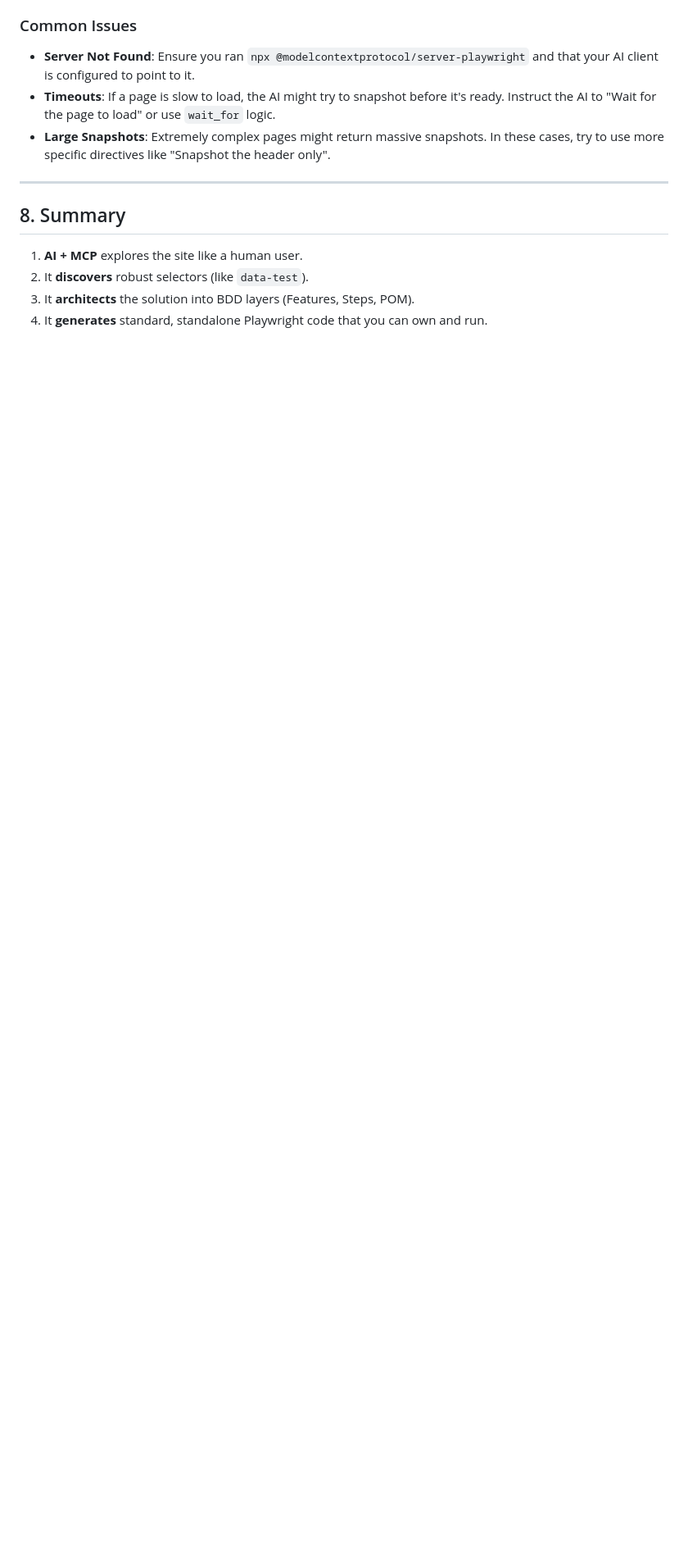
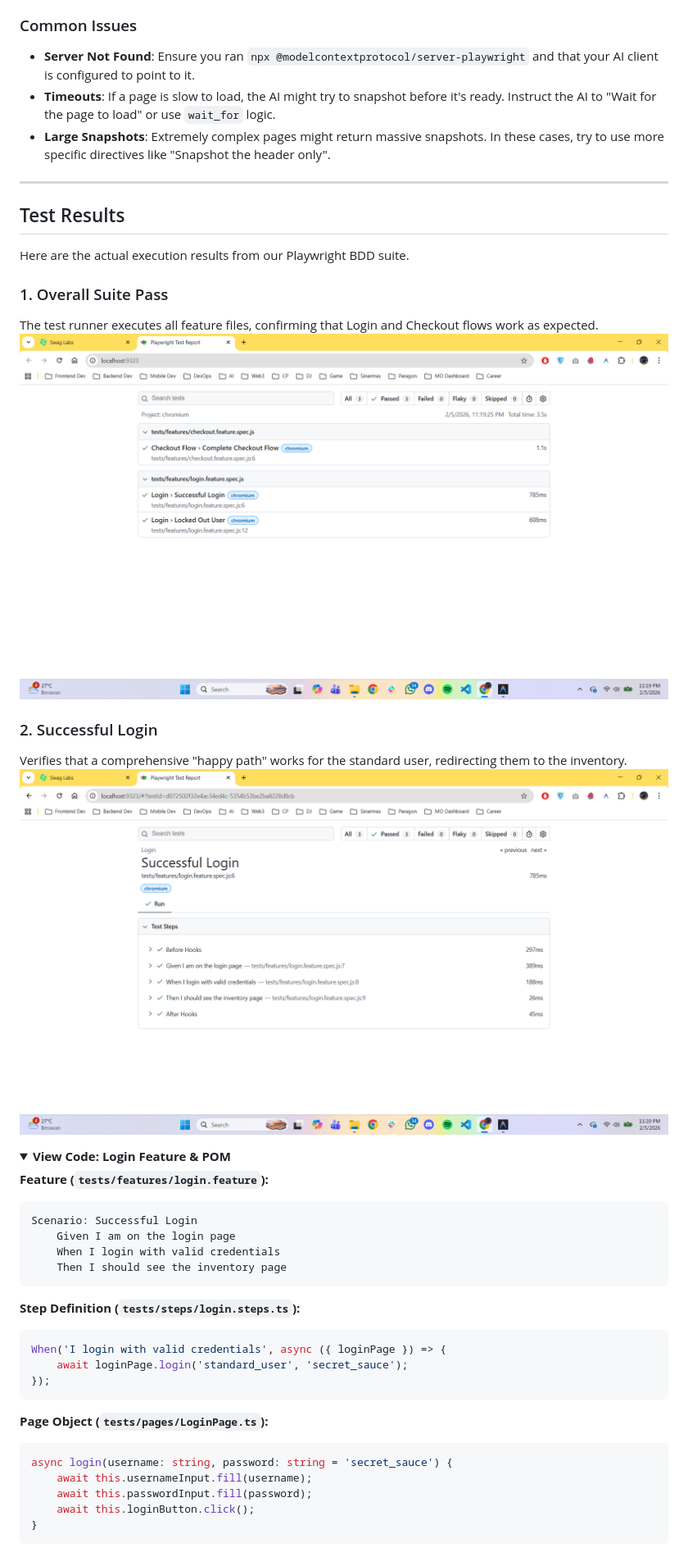
Before and after one commit to akromiafif/playwright-mcp, a Markdown page: README.md, the part around one of its changes. Shown at 82% size. Drawn GitHub-style; pictures changed too: assets/test-report-all-flow.png (added), assets/test-report-successful-login-flow.png (added); folded sections open; blank space fills up the shorter version.

Commit message:
feat: add test screenshot

````diff
--- a/README.md
+++ b/README.md
@@ -344,9 +344,43 @@ export class LoginPage {
 
 ---
 
-## 8. Summary
+## Test Results
 
-1.  **AI + MCP** explores the site like a human user.
-2.  It **discovers** robust selectors (like `data-test`).
-3.  It **architects** the solution into BDD layers (Features, Steps, POM).
-4.  It **generates** standard, standalone Playwright code that you can own and run.
+Here are the actual execution results from our Playwright BDD suite.
+
+### 1. Overall Suite Pass
+The test runner executes all feature files, confirming that Login and Checkout flows work as expected.
+![All Test Flows](assets/test-report-all-flow.png)
+
+### 2. Successful Login
+Verifies that a comprehensive "happy path" works for the standard user, redirecting them to the inventory.
+![Successful Login Scenario](assets/test-report-successful-login-flow.png)
+
+<details>
+<summary><strong>View Code: Login Feature & POM</strong></summary>
+
+**Feature (`tests/features/login.feature`):**
+```gherkin
+Scenario: Successful Login
+    Given I am on the login page
+    When I login with valid credentials
+    Then I should see the inventory page
+```
+
+**Step Definition (`tests/steps/login.steps.ts`):**
+```typescript
+When('I login with valid credentials', async ({ loginPage }) => {
+    await loginPage.login('standard_user', 'secret_sauce');
+});
+```
+
+**Page Object (`tests/pages/LoginPage.ts`):**
+```typescript
+async login(username: string, password: string = 'secret_sauce') {
+    await this.usernameInput.fill(username);
+    await this.passwordInput.fill(password);
+    await this.loginButton.click();
+}
+```
+</details>
+
````
Also changed, not shown: other parts of README.md (+58 -0 lines), assets/test-report-checkout-flow.png (added), assets/test-report-locked-flow.png (added), test-report.png (added), 1 other file.
